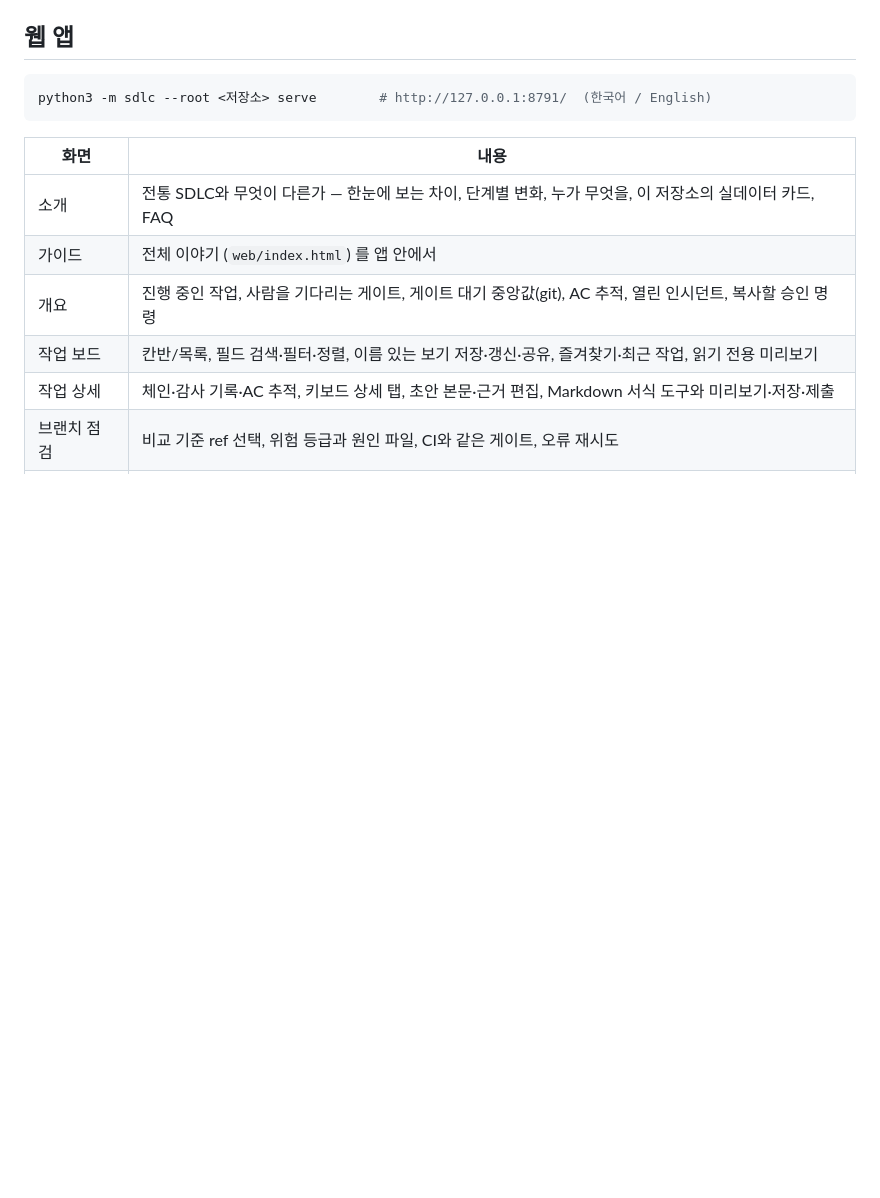
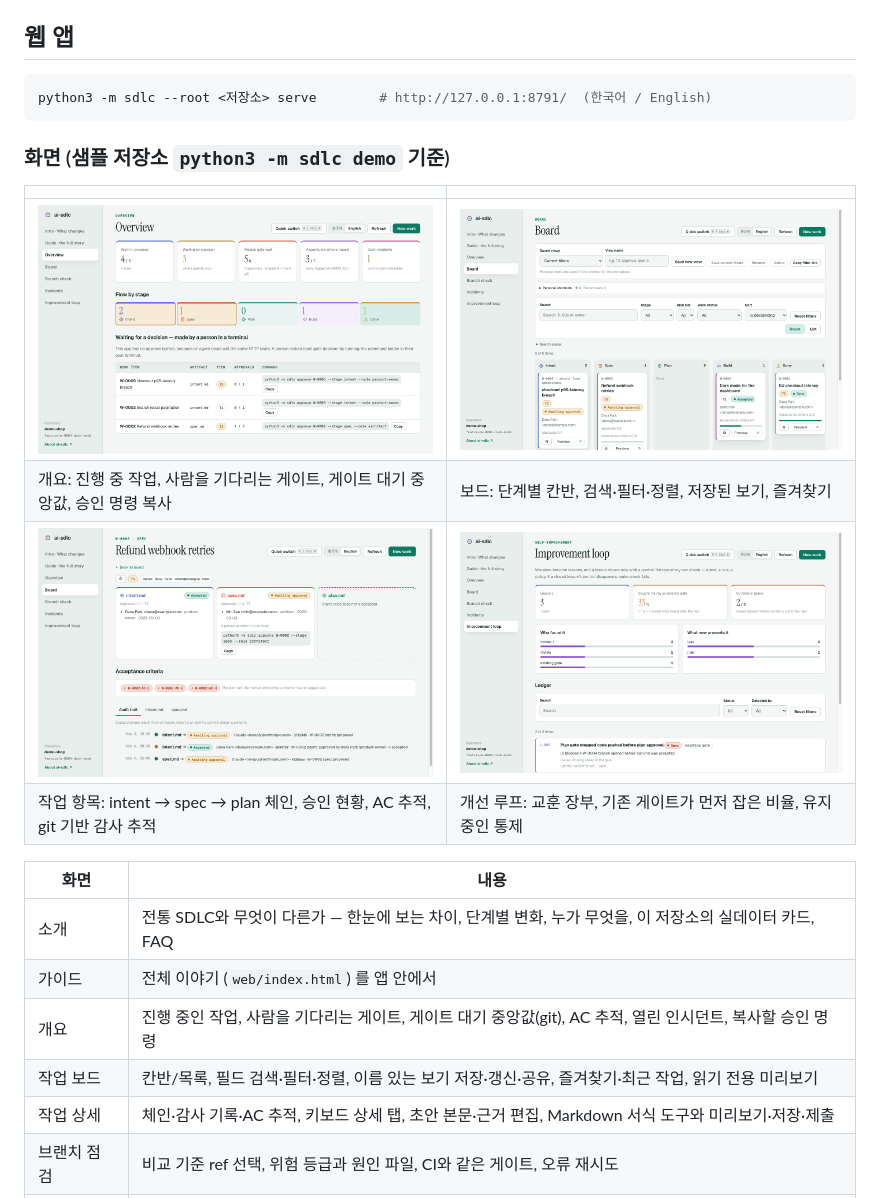
Before and after one commit to kos2001/ai-sdlc, a Markdown page: README.md, the part around the change. GitHub-like rendering; pictures changed too: docs/img/board.png (added), docs/img/improvement-loop.png (added), docs/img/overview.png (added); blank space fills up the shorter version.

````diff
--- a/README.md
+++ b/README.md
@@ -230,6 +230,15 @@ python3 -m sdlc lessons status
 python3 -m sdlc --root <저장소> serve        # http://127.0.0.1:8791/  (한국어 / English)
 ```
 
+### 화면 (샘플 저장소 `python3 -m sdlc demo` 기준)
+
+| | |
+|---|---|
+| ![개요](docs/img/overview.png) | ![보드](docs/img/board.png) |
+| 개요: 진행 중 작업, 사람을 기다리는 게이트, 게이트 대기 중앙값, 승인 명령 복사 | 보드: 단계별 칸반, 검색·필터·정렬, 저장된 보기, 즐겨찾기 |
+| ![작업 항목](docs/img/work-item.png) | ![개선 루프](docs/img/improvement-loop.png) |
+| 작업 항목: intent → spec → plan 체인, 승인 현황, AC 추적, git 기반 감사 추적 | 개선 루프: 교훈 장부, 기존 게이트가 먼저 잡은 비율, 유지 중인 통제 |
+
 | 화면 | 내용 |
 |---|---|
 | 소개 | 전통 SDLC와 무엇이 다른가 — 한눈에 보는 차이, 단계별 변화, 누가 무엇을, 이 저장소의 실데이터 카드, FAQ |
````
Also changed, not shown: README.en.md (+9 -0 lines), 1 other file.
